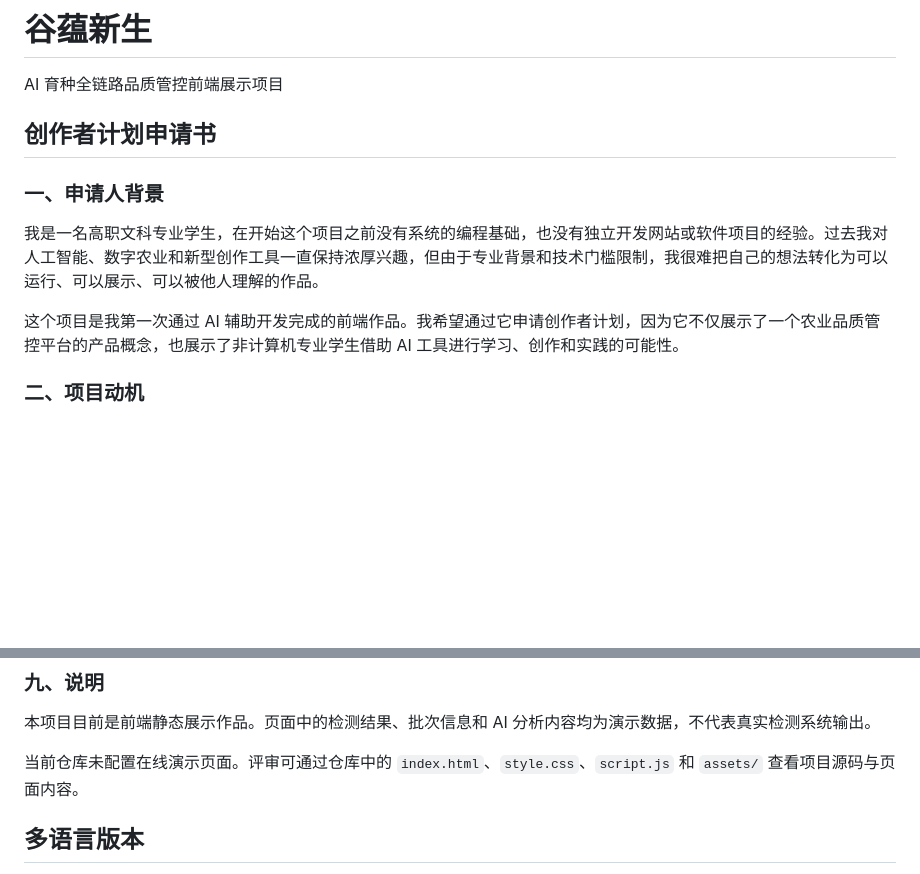
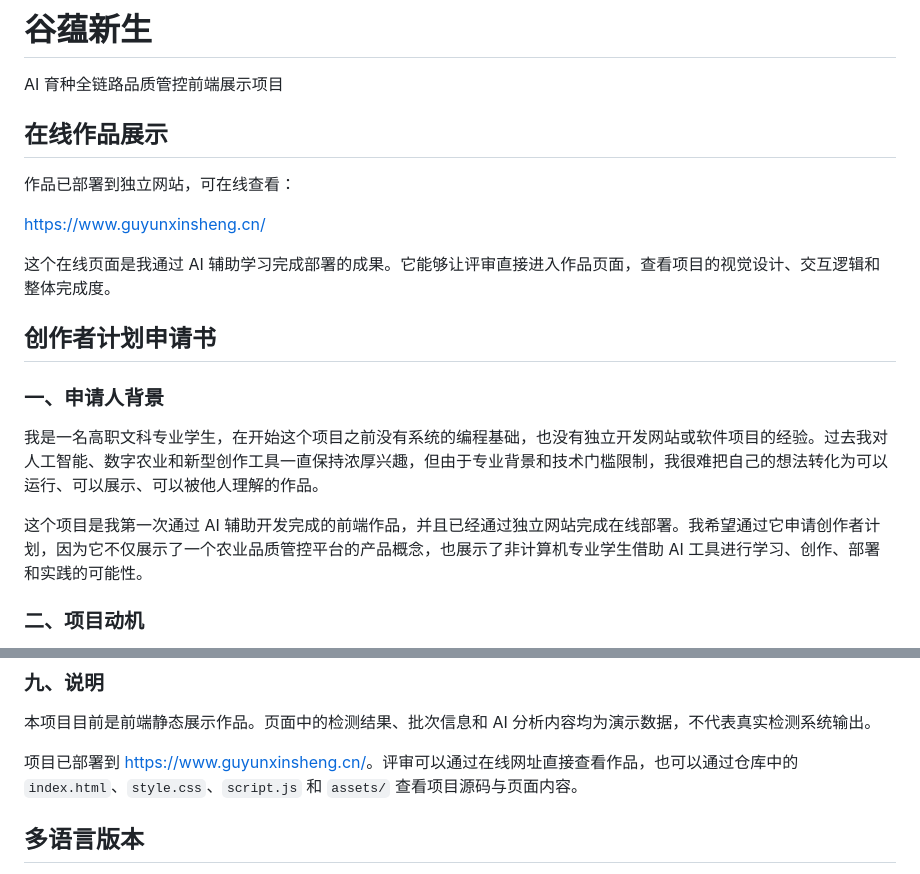
Before and after one commit to gaisenjia/Guyun, a Markdown page: README.md, 2 parts joined by grey strips. Rendered like a GitHub page; blank space fills up the shorter version.

```diff
--- a/README.md
+++ b/README.md
@@ -1,6 +1,14 @@
 # 谷蕴新生
 
 AI 育种全链路品质管控前端展示项目
+
+## 在线作品展示
+
+作品已部署到独立网站，可在线查看：
+
+[https://www.guyunxinsheng.cn/](https://www.guyunxinsheng.cn/)
+
+这个在线页面是我通过 AI 辅助学习完成部署的成果。它能够让评审直接进入作品页面，查看项目的视觉设计、交互逻辑和整体完成度。
 
 ## 创作者计划申请书
 
@@ -8,7 +16,7 @@ AI 育种全链路品质管控前端展示项目
 
 我是一名高职文科专业学生，在开始这个项目之前没有系统的编程基础，也没有独立开发网站或软件项目的经验。过去我对人工智能、数字农业和新型创作工具一直保持浓厚兴趣，但由于专业背景和技术门槛限制，我很难把自己的想法转化为可以运行、可以展示、可以被他人理解的作品。
 
-这个项目是我第一次通过 AI 辅助开发完成的前端作品。我希望通过它申请创作者计划，因为它不仅展示了一个农业品质管控平台的产品概念，也展示了非计算机专业学生借助 AI 工具进行学习、创作和实践的可能性。
+这个项目是我第一次通过 AI 辅助开发完成的前端作品，并且已经通过独立网站完成在线部署。我希望通过它申请创作者计划，因为它不仅展示了一个农业品质管控平台的产品概念，也展示了非计算机专业学生借助 AI 工具进行学习、创作、部署和实践的可能性。
 
 ### 二、项目动机
 
@@ -92,7 +100,7 @@ Guyun/
 
 本项目目前是前端静态展示作品。页面中的检测结果、批次信息和 AI 分析内容均为演示数据，不代表真实检测系统输出。
 
-当前仓库未配置在线演示页面。评审可通过仓库中的 `index.html`、`style.css`、`script.js` 和 `assets/` 查看项目源码与页面内容。
+项目已部署到 [https://www.guyunxinsheng.cn/](https://www.guyunxinsheng.cn/)。评审可以通过在线网址直接查看作品，也可以通过仓库中的 `index.html`、`style.css`、`script.js` 和 `assets/` 查看项目源码与页面内容。
 
 ## 多语言版本
 
```
Also changed, not shown: README-EN.md (+10 -2 lines), README-JP.md (+10 -2 lines).
